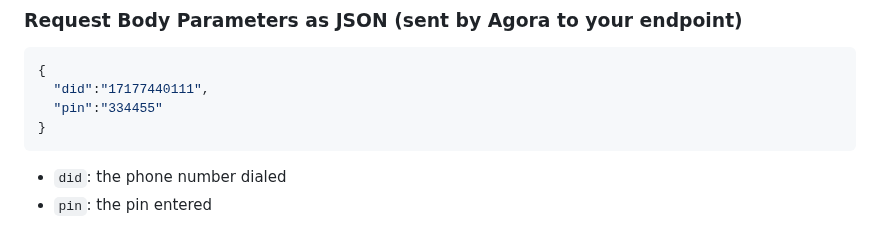
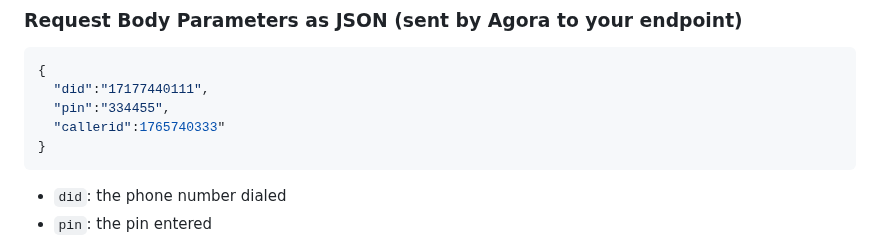
Before and after one commit to AgoraIO-Solutions/pstn-doc, a Markdown page: doc2.md, the part around the change. Drawn GitHub-style.

````diff
--- a/doc2.md
+++ b/doc2.md
@@ -231,7 +231,8 @@ If provisioned, the service can call out to an external REST endpoint (that you
 ```json
 {
   "did":"17177440111",
-  "pin":"334455"
+  "pin":"334455",
+  "callerid":1765740333"
 }
 ```
 - `did`: the phone number dialed
````
